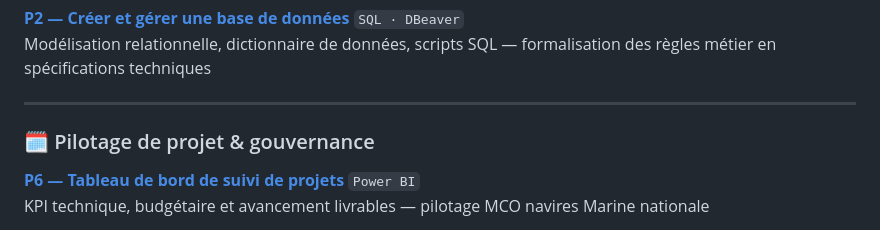
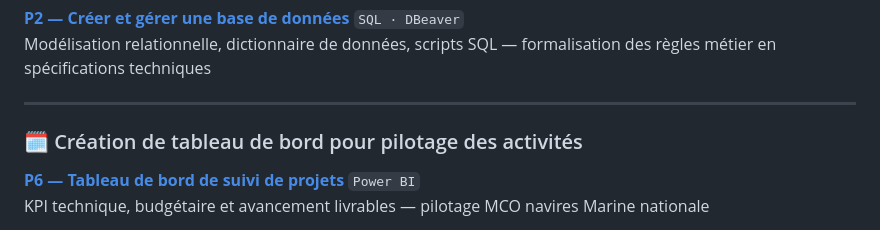
Before and after one commit to TSQV-prog/portfolio-data-analyst-OC, a Markdown page: README.md, the part around the change. GitHub-like rendering.

```diff
--- a/README.md
+++ b/README.md
@@ -61,7 +61,7 @@ Modélisation relationnelle, dictionnaire de données, scripts SQL — formalisa
 
 ---
 
-### 🗓️ Pilotage de projet & gouvernance
+### 🗓️ Création de tableau de bord pour pilotage des activités
 
 **[P6 — Tableau de bord de suivi de projets](./projet-6-powerbi-suivi-projets/)**
 `Power BI`\
```
